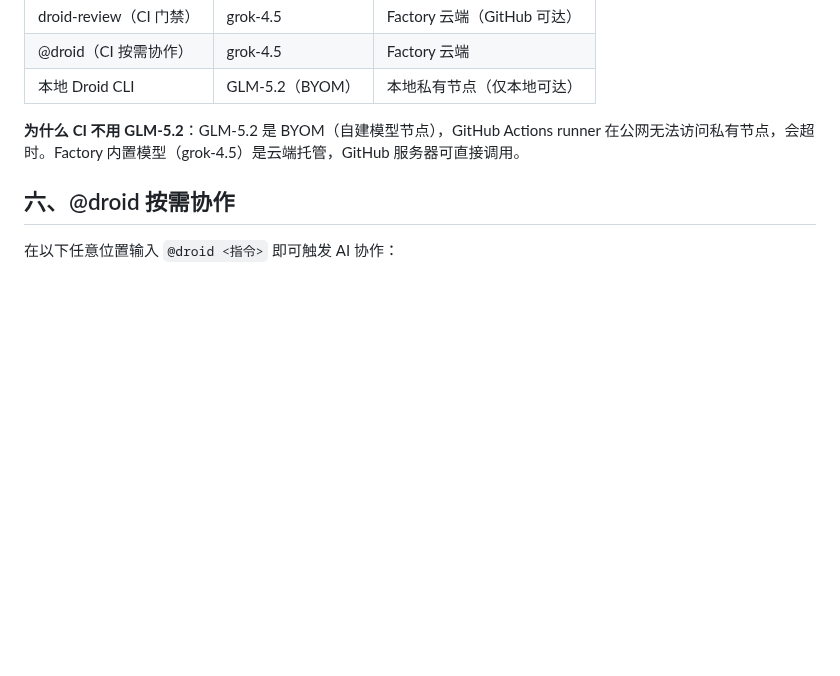
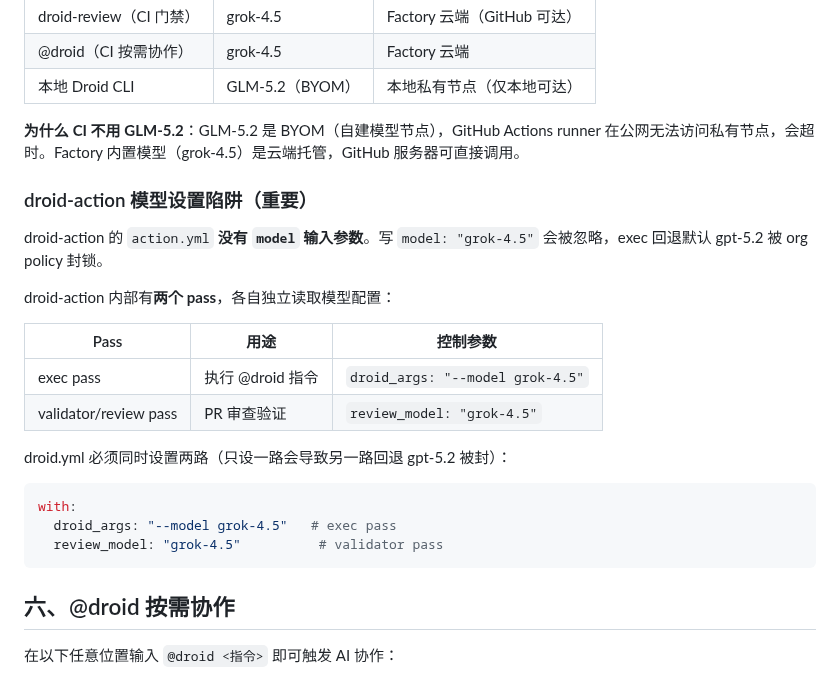
Before and after one commit to hdot123/memory, a Markdown page: docs/guides/pr-workflow-redesign.md, the part around the change. Rendered like a GitHub page; blank space fills up the shorter version.

Commit message:
docs: 同步 @droid 两路 model 修复（droid_args + review_model）到流程规范 (#95)
Co-authored-by: hdot123 <hdot123@users.noreply.github.com>

````diff
--- a/docs/guides/pr-workflow-redesign.md
+++ b/docs/guides/pr-workflow-redesign.md
@@ -139,6 +139,24 @@ ci-ok:
 
 **为什么 CI 不用 GLM-5.2**：GLM-5.2 是 BYOM（自建模型节点），GitHub Actions runner 在公网无法访问私有节点，会超时。Factory 内置模型（grok-4.5）是云端托管，GitHub 服务器可直接调用。
 
+### droid-action 模型设置陷阱（重要）
+
+droid-action 的 `action.yml` **没有 `model` 输入参数**。写 `model: "grok-4.5"` 会被忽略，exec 回退默认 gpt-5.2 被 org policy 封锁。
+
+droid-action 内部有**两个 pass**，各自独立读取模型配置：
+
+| Pass | 用途 | 控制参数 |
+|------|------|---------|
+| exec pass | 执行 @droid 指令 | `droid_args: "--model grok-4.5"` |
+| validator/review pass | PR 审查验证 | `review_model: "grok-4.5"` |
+
+droid.yml 必须同时设置两路（只设一路会导致另一路回退 gpt-5.2 被封）：
+```yaml
+with:
+  droid_args: "--model grok-4.5"   # exec pass
+  review_model: "grok-4.5"          # validator pass
+```
+
 ## 六、@droid 按需协作
 
 在以下任意位置输入 `@droid <指令>` 即可触发 AI 协作：
````
